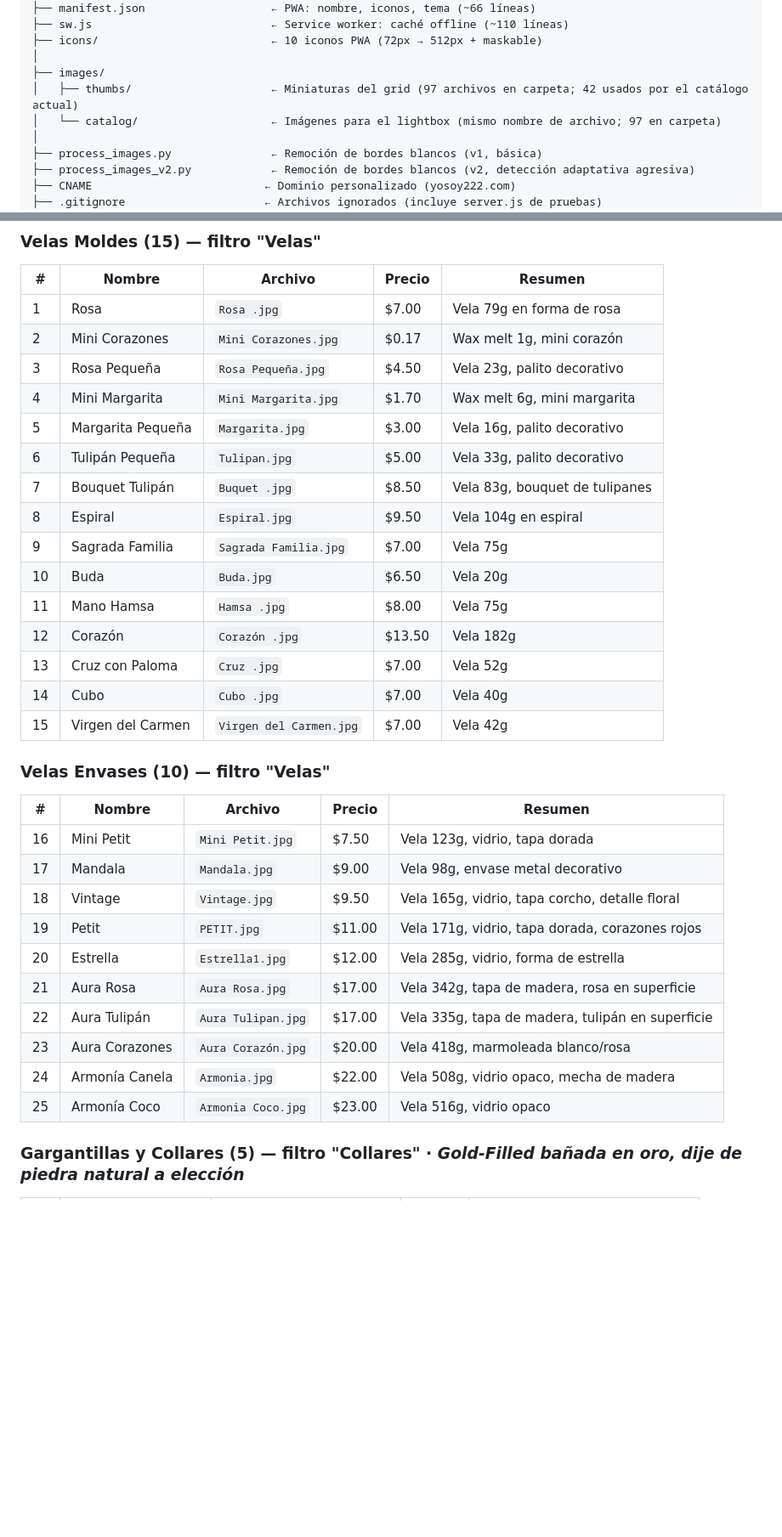
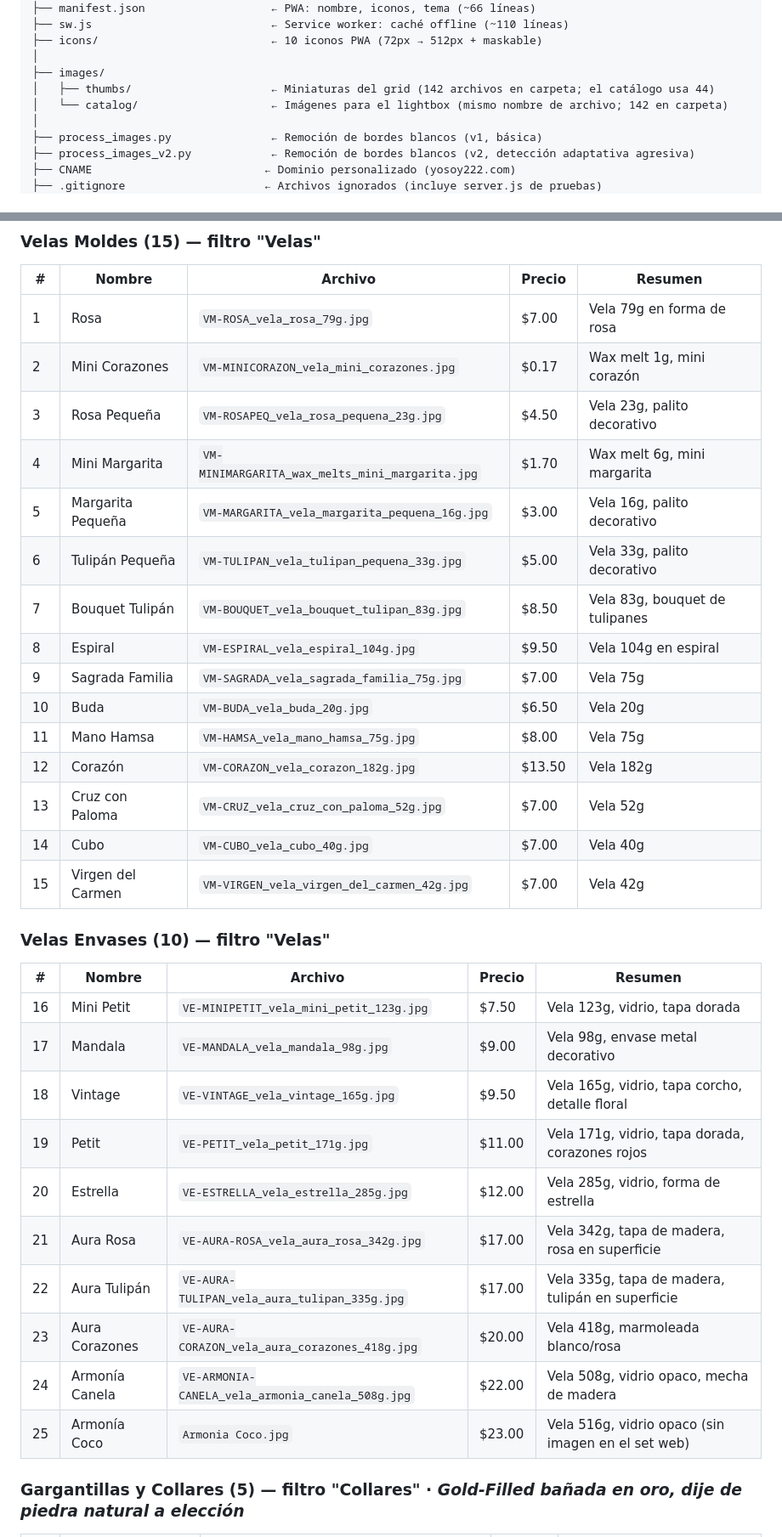
Before and after one commit to juancito8812/yosoy222, a Markdown page: README.md, 2 parts joined by grey strips. Shown at 85% size. GitHub-like rendering; blank space fills up the shorter version.

```diff
--- a/README.md
+++ b/README.md
@@ -109,8 +109,8 @@ yosoy222/                          ← RAÍZ del repositorio
 ├── icons/                          ← 10 iconos PWA (72px → 512px + maskable)
 │
 ├── images/
-│   ├── thumbs/                     ← Miniaturas del grid (97 archivos en carpeta; 42 usados por el catálogo actual)
-│   └── catalog/                    ← Imágenes para el lightbox (mismo nombre de archivo; 97 en carpeta)
+│   ├── thumbs/                     ← Miniaturas del grid (142 archivos en carpeta; el catálogo usa 44)
+│   └── catalog/                    ← Imágenes para el lightbox (mismo nombre de archivo; 142 en carpeta)
 │
 ├── process_images.py               ← Remoción de bordes blancos (v1, básica)
 ├── process_images_v2.py            ← Remoción de bordes blancos (v2, detección adaptativa agresiva)
@@ -498,36 +500,36 @@ curl -sI https://yosoy222.com | head -5
 
 | # | Nombre | Archivo | Precio | Resumen |
 |---|--------|---------|--------|---------|
-| 1 | Rosa | `Rosa .jpg` | $7.00 | Vela 79g en forma de rosa |
-| 2 | Mini Corazones | `Mini Corazones.jpg` | $0.17 | Wax melt 1g, mini corazón |
-| 3 | Rosa Pequeña | `Rosa Pequeña.jpg` | $4.50 | Vela 23g, palito decorativo |
-| 4 | Mini Margarita | `Mini Margarita.jpg` | $1.70 | Wax melt 6g, mini margarita |
-| 5 | Margarita Pequeña | `Margarita.jpg` | $3.00 | Vela 16g, palito decorativo |
-| 6 | Tulipán Pequeña | `Tulipan.jpg` | $5.00 | Vela 33g, palito decorativo |
-| 7 | Bouquet Tulipán | `Buquet .jpg` | $8.50 | Vela 83g, bouquet de tulipanes |
-| 8 | Espiral | `Espiral.jpg` | $9.50 | Vela 104g en espiral |
-| 9 | Sagrada Familia | `Sagrada Familia.jpg` | $7.00 | Vela 75g |
-| 10 | Buda | `Buda.jpg` | $6.50 | Vela 20g |
-| 11 | Mano Hamsa | `Hamsa .jpg` | $8.00 | Vela 75g |
-| 12 | Corazón | `Corazón .jpg` | $13.50 | Vela 182g |
-| 13 | Cruz con Paloma | `Cruz .jpg` | $7.00 | Vela 52g |
-| 14 | Cubo | `Cubo .jpg` | $7.00 | Vela 40g |
-| 15 | Virgen del Carmen | `Virgen del Carmen.jpg` | $7.00 | Vela 42g |
+| 1 | Rosa | `VM-ROSA_vela_rosa_79g.jpg` | $7.00 | Vela 79g en forma de rosa |
+| 2 | Mini Corazones | `VM-MINICORAZON_vela_mini_corazones.jpg` | $0.17 | Wax melt 1g, mini corazón |
+| 3 | Rosa Pequeña | `VM-ROSAPEQ_vela_rosa_pequena_23g.jpg` | $4.50 | Vela 23g, palito decorativo |
+| 4 | Mini Margarita | `VM-MINIMARGARITA_wax_melts_mini_margarita.jpg` | $1.70 | Wax melt 6g, mini margarita |
+| 5 | Margarita Pequeña | `VM-MARGARITA_vela_margarita_pequena_16g.jpg` | $3.00 | Vela 16g, palito decorativo |
+| 6 | Tulipán Pequeña | `VM-TULIPAN_vela_tulipan_pequena_33g.jpg` | $5.00 | Vela 33g, palito decorativo |
+| 7 | Bouquet Tulipán | `VM-BOUQUET_vela_bouquet_tulipan_83g.jpg` | $8.50 | Vela 83g, bouquet de tulipanes |
+| 8 | Espiral | `VM-ESPIRAL_vela_espiral_104g.jpg` | $9.50 | Vela 104g en espiral |
+| 9 | Sagrada Familia | `VM-SAGRADA_vela_sagrada_familia_75g.jpg` | $7.00 | Vela 75g |
+| 10 | Buda | `VM-BUDA_vela_buda_20g.jpg` | $6.50 | Vela 20g |
+| 11 | Mano Hamsa | `VM-HAMSA_vela_mano_hamsa_75g.jpg` | $8.00 | Vela 75g |
+| 12 | Corazón | `VM-CORAZON_vela_corazon_182g.jpg` | $13.50 | Vela 182g |
+| 13 | Cruz con Paloma | `VM-CRUZ_vela_cruz_con_paloma_52g.jpg` | $7.00 | Vela 52g |
+| 14 | Cubo | `VM-CUBO_vela_cubo_40g.jpg` | $7.00 | Vela 40g |
+| 15 | Virgen del Carmen | `VM-VIRGEN_vela_virgen_del_carmen_42g.jpg` | $7.00 | Vela 42g |
 
 ### Velas Envases (10) — filtro "Velas"
 
 | # | Nombre | Archivo | Precio | Resumen |
 |---|--------|---------|--------|---------|
-| 16 | Mini Petit | `Mini Petit.jpg` | $7.50 | Vela 123g, vidrio, tapa dorada |
-| 17 | Mandala | `Mandala.jpg` | $9.00 | Vela 98g, envase metal decorativo |
-| 18 | Vintage | `Vintage.jpg` | $9.50 | Vela 165g, vidrio, tapa corcho, detalle floral |
-| 19 | Petit | `PETIT.jpg` | $11.00 | Vela 171g, vidrio, tapa dorada, corazones rojos |
-| 20 | Estrella | `Estrella1.jpg` | $12.00 | Vela 285g, vidrio, forma de estrella |
-| 21 | Aura Rosa | `Aura Rosa.jpg` | $17.00 | Vela 342g, tapa de madera, rosa en superficie |
-| 22 | Aura Tulipán | `Aura Tulipan.jpg` | $17.00 | Vela 335g, tapa de madera, tulipán en superficie |
-| 23 | Aura Corazones | `Aura Corazón.jpg` | $20.00 | Vela 418g, marmoleada blanco/rosa |
-| 24 | Armonía Canela | `Armonia.jpg` | $22.00 | Vela 508g, vidrio opaco, mecha de madera |
-| 25 | Armonía Coco | `Armonia Coco.jpg` | $23.00 | Vela 516g, vidrio opaco |
+| 16 | Mini Petit | `VE-MINIPETIT_vela_mini_petit_123g.jpg` | $7.50 | Vela 123g, vidrio, tapa dorada |
+| 17 | Mandala | `VE-MANDALA_vela_mandala_98g.jpg` | $9.00 | Vela 98g, envase metal decorativo |
+| 18 | Vintage | `VE-VINTAGE_vela_vintage_165g.jpg` | $9.50 | Vela 165g, vidrio, tapa corcho, detalle floral |
+| 19 | Petit | `VE-PETIT_vela_petit_171g.jpg` | $11.00 | Vela 171g, vidrio, tapa dorada, corazones rojos |
+| 20 | Estrella | `VE-ESTRELLA_vela_estrella_285g.jpg` | $12.00 | Vela 285g, vidrio, forma de estrella |
+| 21 | Aura Rosa | `VE-AURA-ROSA_vela_aura_rosa_342g.jpg` | $17.00 | Vela 342g, tapa de madera, rosa en superficie |
+| 22 | Aura Tulipán | `VE-AURA-TULIPAN_vela_aura_tulipan_335g.jpg` | $17.00 | Vela 335g, tapa de madera, tulipán en superficie |
+| 23 | Aura Corazones | `VE-AURA-CORAZON_vela_aura_corazones_418g.jpg` | $20.00 | Vela 418g, marmoleada blanco/rosa |
+| 24 | Armonía Canela | `VE-ARMONIA-CANELA_vela_armonia_canela_508g.jpg` | $22.00 | Vela 508g, vidrio opaco, mecha de madera |
+| 25 | Armonía Coco | `Armonia Coco.jpg` | $23.00 | Vela 516g, vidrio opaco (sin imagen en el set web) |
 
 ### Gargantillas y Collares (5) — filtro "Collares" · *Gold-Filled bañada en oro, dije de piedra natural a elección*
 
```
Also changed, not shown: other parts of README.md (+18 -15 lines), .agents/MEMORY.md (+8 -3 lines).
